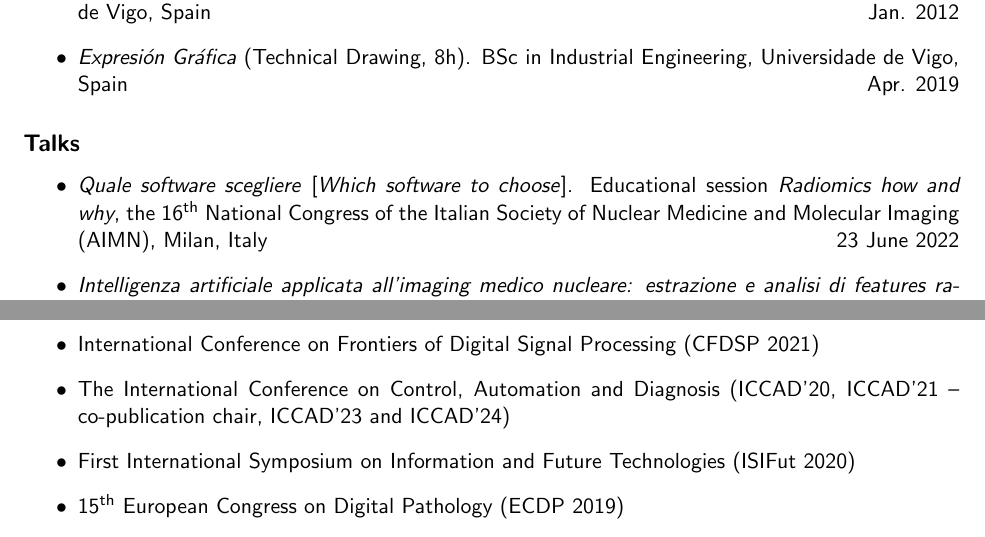
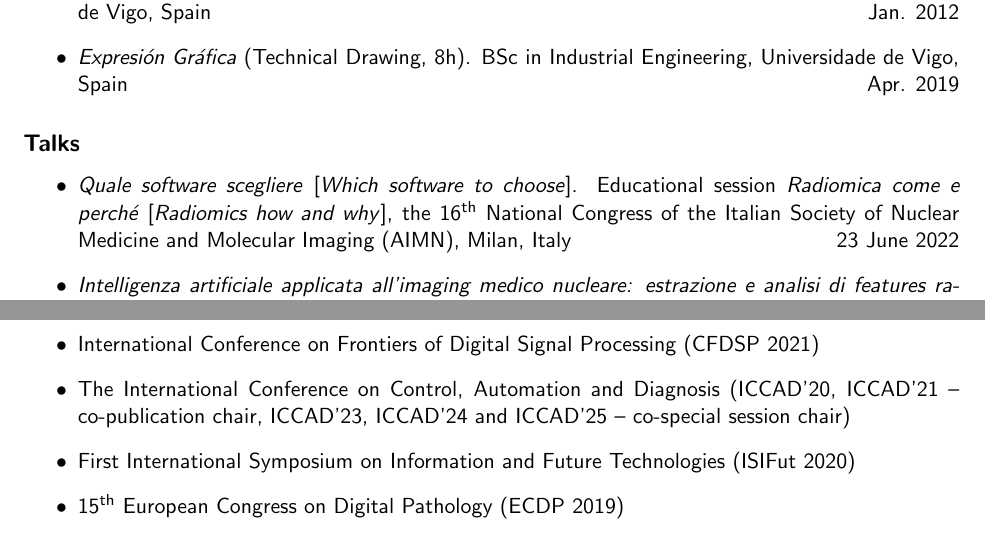
Before and after one commit to bianconif/cv_eng, a LaTeX CV (cv_eng.tex): two parts of pages 4 and 10 of 23, joined at a grey line, cut so that both start at the same text. Compiled offline with pdfLaTeX.

Commit message:
Scientific and programme committees updated (ICCAD 25)

```diff
--- a/cv_eng.tex
+++ b/cv_eng.tex
@@ -231,7 +231,7 @@ Università degli Studi di Perugia, Perugia, Italy \hfill Apr. 1997
 
 \begin{itemize}
 
-\item \emph{Quale software scegliere} [\emph{Which software to choose}]. Educational session \emph{Radiomics how and why}, the 16$^\text{th}$ National Congress of the Italian Society of Nuclear Medicine and Molecular Imaging (AIMN), Milan, Italy \hfill 23~June~2022
+\item \emph{Quale software scegliere} [\emph{Which software to choose}]. Educational session \emph{Radiomica come e perché} [\emph{Radiomics how and why}], the 16$^\text{th}$ National Congress of the Italian Society of Nuclear Medicine and Molecular Imaging (AIMN), Milan, Italy \hfill 23~June~2022
 
 \item \emph{Intelligenza artificiale applicata all’imaging medico nucleare: estrazione e analisi di features radiomiche} [\emph{Artificial intelligence applied to Nuclear Medicine imaging: extraction and analysis of radiomics features}] (with B. Palumbo), webinar ``Evoluzione tecnologica, digital health and Nuclear Medicine'' [Technical evolution, digital health and Nuclear Medicine], Italian Society of Nuclear Medicine and Molecular Imaging (AIMN), The Health Technology Assessment (HTA) study group \hfill 26~Jan.~2024
 
@@ -528,7 +528,7 @@ for the Evaluation of Universities and Research Institutes, Italy. Amount: € 3
 	\item International Symposium on Mathematical and Computational Oncology, Virtual (ISMCO'21)
 	\item International Conference on Computer Graphics and Digital Image Processing (CGDIP 2020, CGDIP 2021)
 	\item International Conference on Frontiers of Digital Signal Processing (CFDSP 2021)
-  \item The International Conference on Control, Automation and Diagnosis (ICCAD'20, ICCAD'21 -- co-publication chair, ICCAD'23 and ICCAD'24)
+  \item The International Conference on Control, Automation and Diagnosis (ICCAD'20, ICCAD'21 -- co-publication chair, ICCAD'23, ICCAD'24 and ICCAD'25 -- co-special session chair)
   \item First International Symposium on Information and Future Technologies (ISIFut 2020)
   \item 15$^\text{th}$ European Congress on Digital Pathology (ECDP 2019)
 	\item 4$^\text{th}$ International Workshop on Interactive and Spatial Computing (IWISC 2019)
```
Also changed, not shown: cv_eng.pdf.
